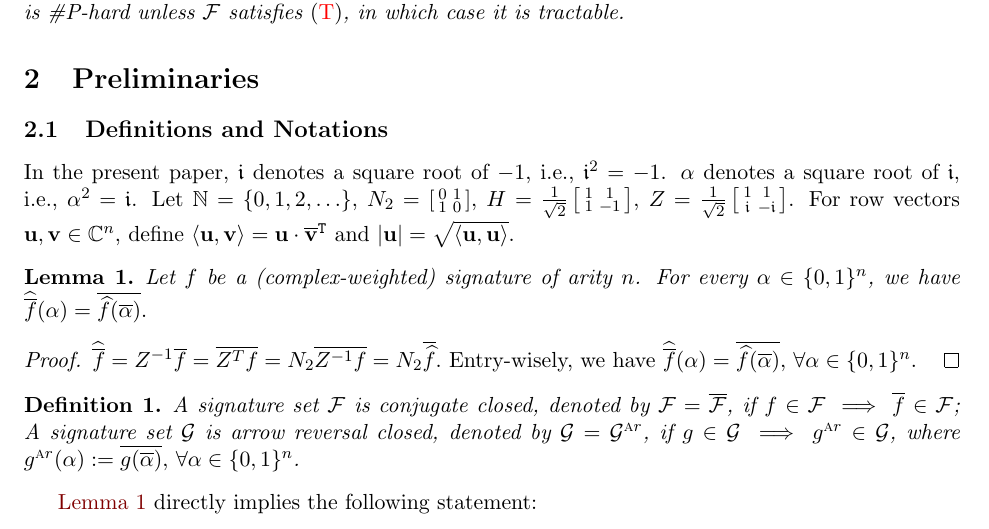
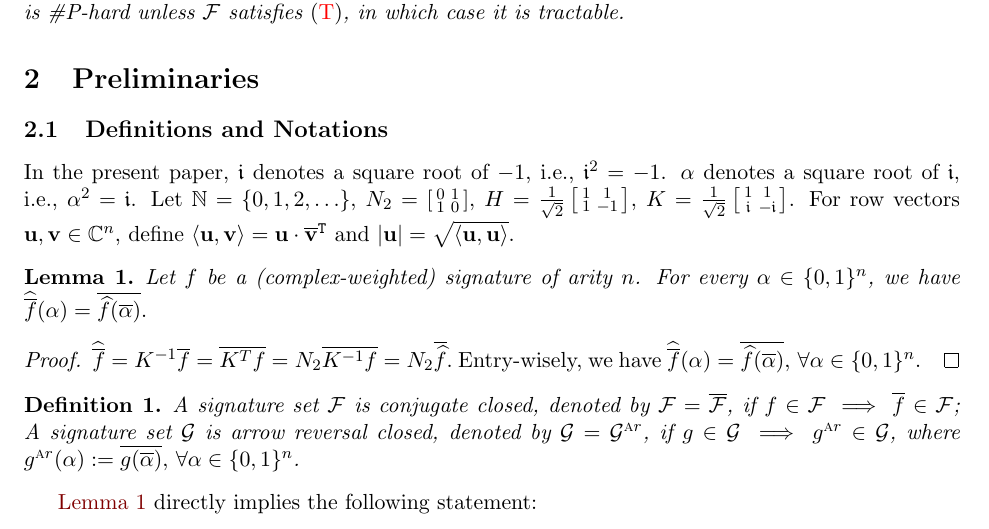
Before and after one commit to zztang227/Holant-with-conjugate, a LaTeX document (main.tex, which reads 2_preliminaries.tex): part of page 3 of 47, cut so that both start at the same text. Compiled offline with pdfLaTeX.

Commit message:
Updates from Overleaf

```diff
--- a/2_preliminaries.tex
+++ b/2_preliminaries.tex
@@ -15,7 +15,7 @@ $H=\frac{1}{\sqrt{2}}
 1 & 1 \\
  1 & -1
 \end{smallmatrix}\right]
-$, $Z=\frac{1}{\sqrt{2}} \left[\begin{smallmatrix}
+$, $K=\frac{1}{\sqrt{2}} \left[\begin{smallmatrix}
 1 & 1 \\
 \mathfrak{i} & -\mathfrak{i}
 \end{smallmatrix}\right]$.
@@ -29,7 +29,7 @@ For row vectors $\mathbf{u},\mathbf{v}\in \mathbb{C}^n$, define $\braket{\mathbf
     $
 \end{lemma}
 \begin{proof}
-    $\widehat{\overline{f}}=Z^{-1}\overline{f}=\overline{Z^Tf}=N_2\overline{Z^{-1}f}=N_2\overline{\widehat{f}}.$
+    $\widehat{\overline{f}}=K^{-1}\overline{f}=\overline{K^Tf}=N_2\overline{K^{-1}f}=N_2\overline{\widehat{f}}.$
     Entry-wisely, we have $
     \widehat{\overline{f}}(\alpha)=\overline{\widehat{f}(\overline{\alpha})},\,\forall\alpha\in\{0,1\}^n.
     $
```
